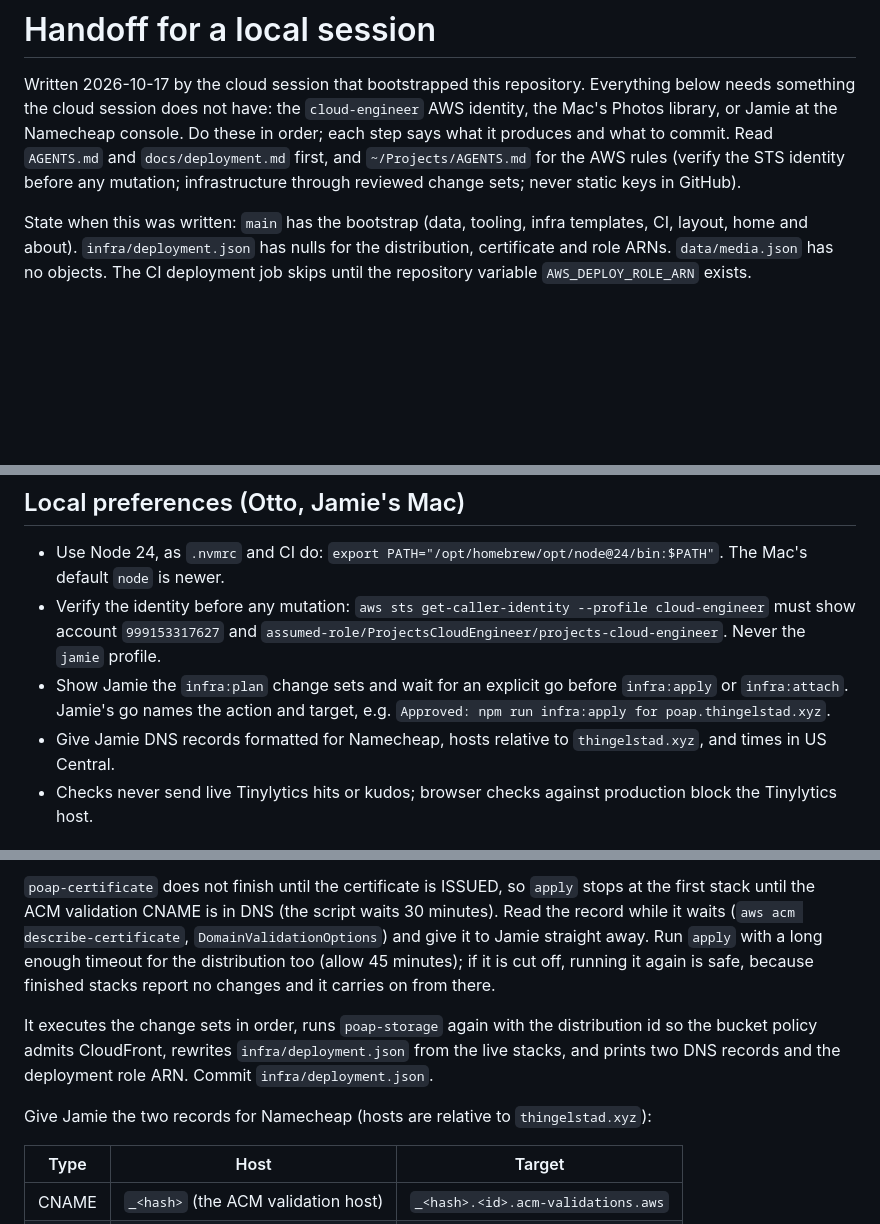
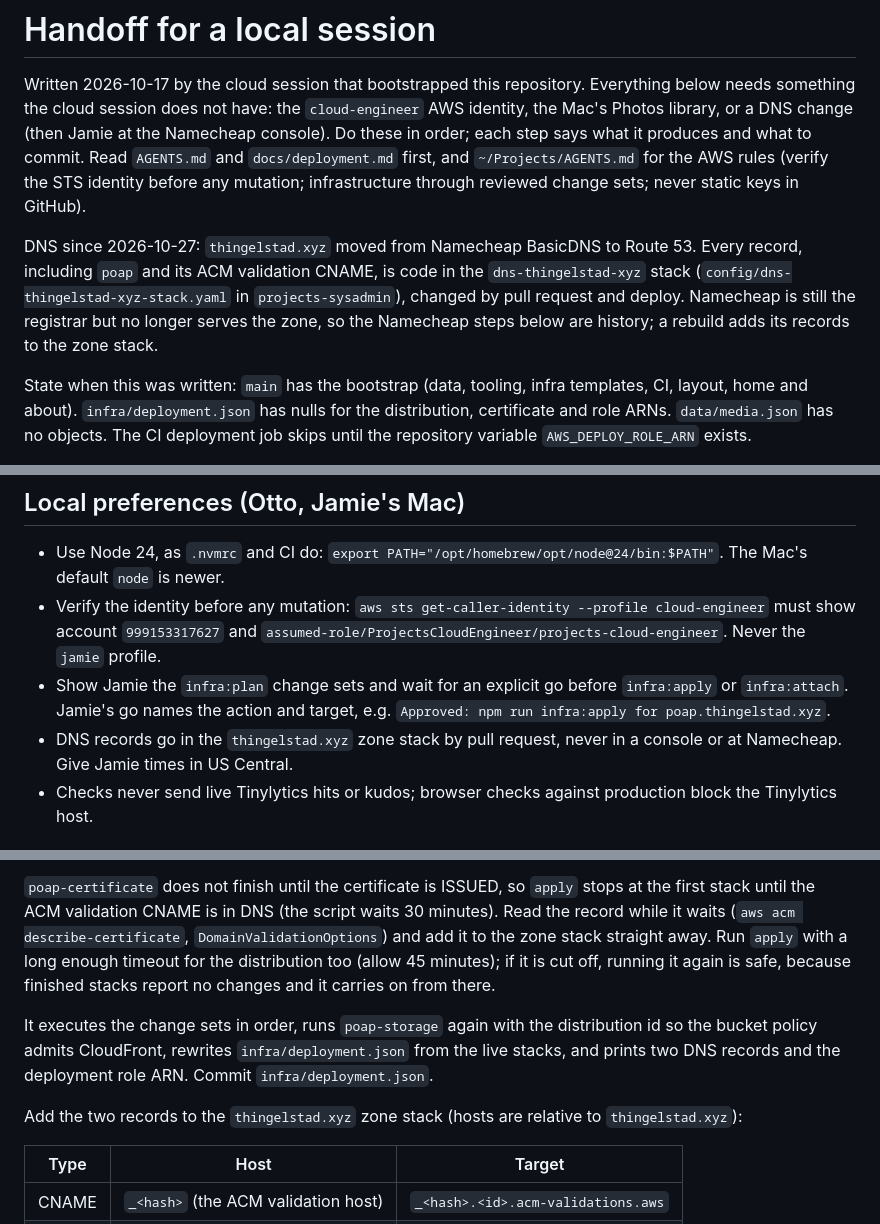
Before and after one commit to jthingelstad/poap.thingelstad.xyz, a Markdown page: HANDOFF.md, 3 parts joined by grey strips. Drawn GitHub-style; blank space fills up the shorter version.

Commit message:
Docs: poap DNS records are code in the thingelstad.xyz zone stack
thingelstad.xyz DNS moved from Namecheap BasicDNS to Route 53 on
2026-10-27. HANDOFF.md and docs/deployment.md now send DNS records to the
dns-thingelstad-xyz stack in projects-sysadmin instead of to Jamie at
Namecheap. bootstrap-infra.mjs is unchanged.

Co-Authored-By: Claude Opus 5.5 <noreply@anthropic.com>

```diff
--- a/HANDOFF.md
+++ b/HANDOFF.md
@@ -2,10 +2,16 @@
 
 Written 2026-10-17 by the cloud session that bootstrapped this repository. Everything
 below needs something the cloud session does not have: the `cloud-engineer` AWS identity,
-the Mac's Photos library, or Jamie at the Namecheap console. Do these in order; each
+the Mac's Photos library, or a DNS change (then Jamie at the Namecheap console). Do these in order; each
 step says what it produces and what to commit. Read `AGENTS.md` and `docs/deployment.md`
 first, and `~/Projects/AGENTS.md` for the AWS rules (verify the STS identity before any
 mutation; infrastructure through reviewed change sets; never static keys in GitHub).
+
+DNS since 2026-10-27: `thingelstad.xyz` moved from Namecheap BasicDNS to Route 53. Every
+record, including `poap` and its ACM validation CNAME, is code in the `dns-thingelstad-xyz`
+stack (`config/dns-thingelstad-xyz-stack.yaml` in `projects-sysadmin`), changed by pull
+request and deploy. Namecheap is still the registrar but no longer serves the zone, so the
+Namecheap steps below are history; a rebuild adds its records to the zone stack.
 
 State when this was written: `main` has the bootstrap (data, tooling, infra templates, CI,
 layout, home and about). `infra/deployment.json` has nulls for the distribution,
@@ -22,8 +28,8 @@ cloud-engineer` must show account `999153317627` and
 - Show Jamie the `infra:plan` change sets and wait for an explicit go before `infra:apply`
   or `infra:attach`. Jamie's go names the action and target, e.g.
   `Approved: npm run infra:apply for poap.thingelstad.xyz`.
-- Give Jamie DNS records formatted for Namecheap, hosts relative to `thingelstad.xyz`, and
-  times in US Central.
+- DNS records go in the `thingelstad.xyz` zone stack by pull request, never in a console
+  or at Namecheap. Give Jamie times in US Central.
 - Checks never send live Tinylytics hits or kudos; browser checks against production block
   the Tinylytics host.
 
@@ -50,7 +56,7 @@ sets for those (fixed 2026-10-17, it used to ask for an UPDATE and fail).
 `poap-certificate` does not finish until the certificate is ISSUED, so `apply` stops at
 the first stack until the ACM validation CNAME is in DNS (the script waits 30 minutes).
 Read the record while it waits (`aws acm describe-certificate`, `DomainValidationOptions`)
-and give it to Jamie straight away. Run `apply` with a long enough timeout for the
+and add it to the zone stack straight away. Run `apply` with a long enough timeout for the
 distribution too (allow 45 minutes); if it is cut off, running it again is safe, because
 finished stacks report no changes and it carries on from there.
 
@@ -59,7 +65,7 @@ so the bucket policy admits CloudFront, rewrites `infra/deployment.json` from th
 stacks, and prints two DNS records and the deployment role ARN. Commit
 `infra/deployment.json`.
 
-Give Jamie the two records for Namecheap (hosts are relative to `thingelstad.xyz`):
+Add the two records to the `thingelstad.xyz` zone stack (hosts are relative to `thingelstad.xyz`):
 
 | Type  | Host                                | Target                             |
 | ----- | ----------------------------------- | ---------------------------------- |
```
Also changed, not shown: docs/deployment.md (+5 -2 lines).
